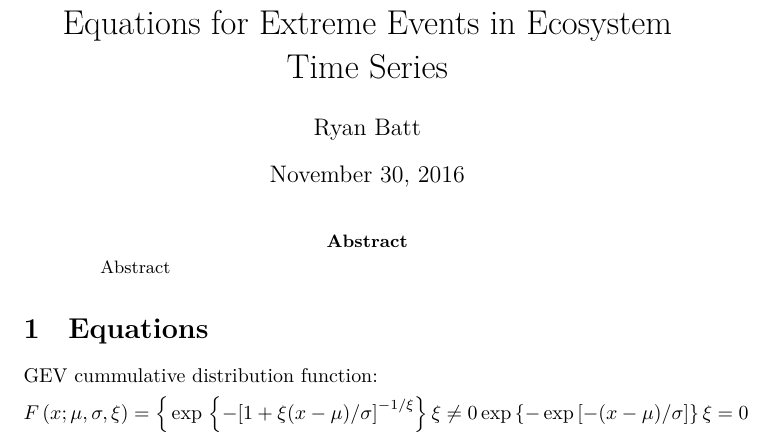
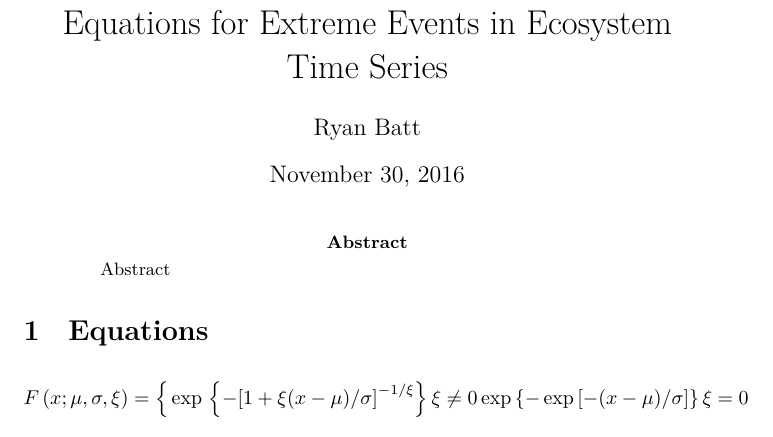
Before and after one commit to rBatt/FatTails, a LaTeX paper (fat_equations.tex): part of the page, cut so that both start at the same text. Compiled offline with XeLaTeX.

Commit message:
remove line that should have been commented but redundant

```diff
--- a/fat_equations.tex
+++ b/fat_equations.tex
@@ -29,7 +29,6 @@
 \section{Equations}
 
 % GEV CDF
-GEV cummulative distribution function:
 \[F\left( x;\mu ,\sigma ,\xi  \right)=\left\{ \begin{matrix}
    \exp \left\{ -{{[1+\xi (x-\mu )/\sigma ]}^{-1/\xi }} \right\} & \xi \ne 0  \\
    \exp \left\{ -\exp \left[ -(x-\mu )/\sigma  \right] \right\} & \xi =0  \\
```
